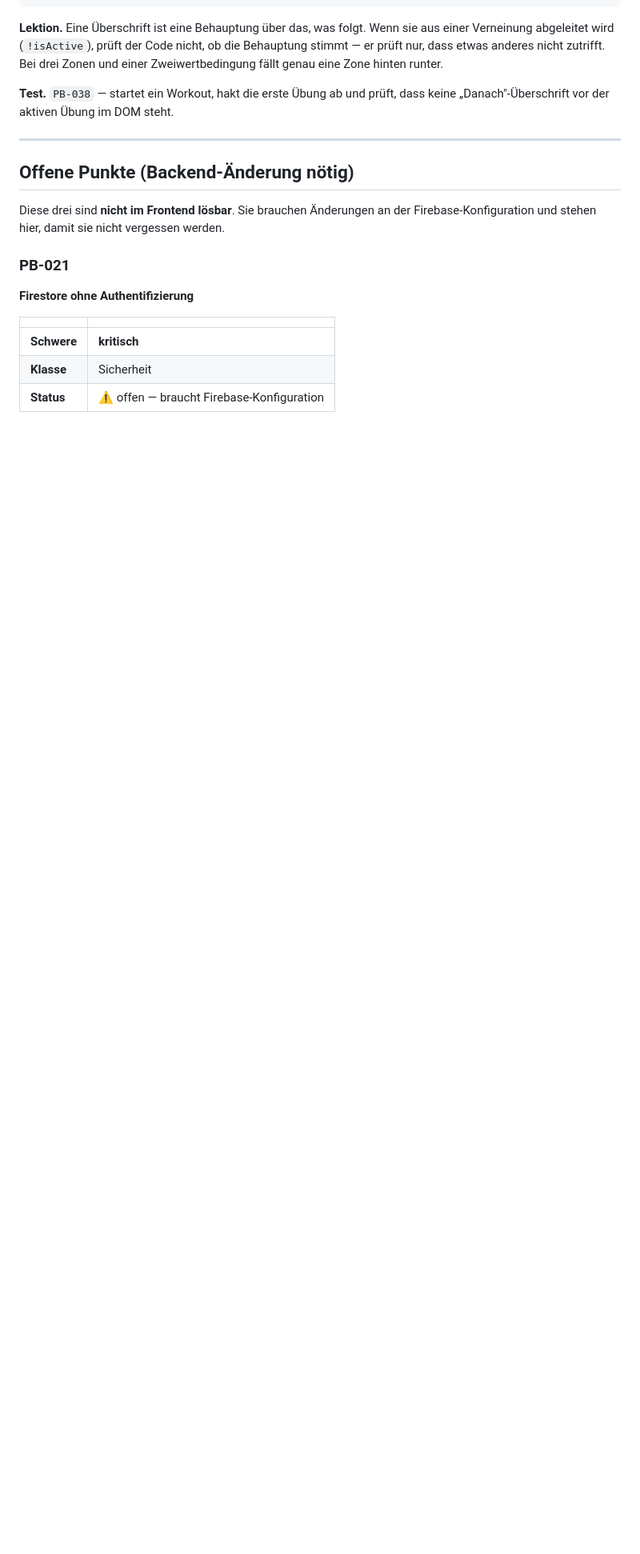
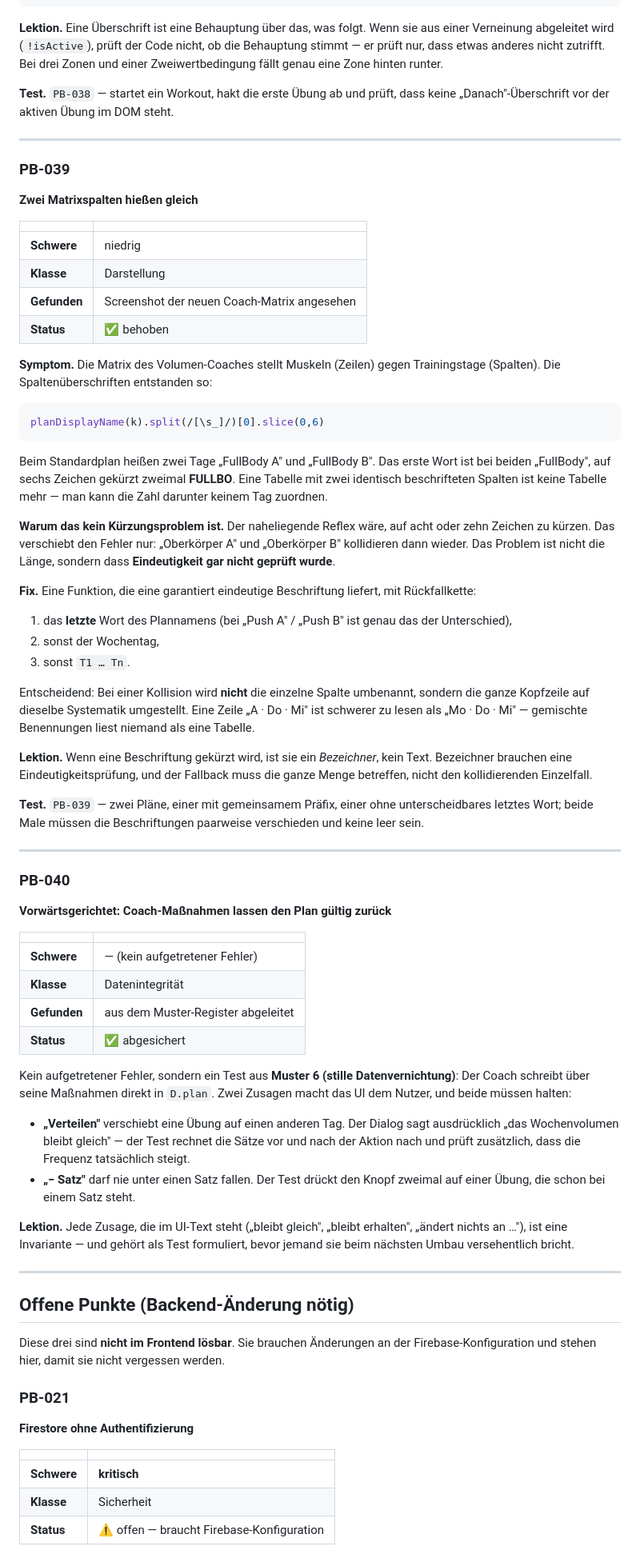
Before and after one commit to IchPutzHierNurr/pumpbrah, a Markdown page: docs/BUGS.md, the part around one of its changes. Shown at 80% size. Drawn GitHub-style; blank space fills up the shorter version.

Commit message:
docs: PB-039 und PB-040 ins Fehlerregister

````diff
--- a/docs/BUGS.md
+++ b/docs/BUGS.md
@@ -1430,6 +1431,85 @@ Bei drei Zonen und einer Zweiwertbedingung fällt genau eine Zone hinten runter.
 
 **Test.** `PB-038` — startet ein Workout, hakt die erste Übung ab und prüft,
 dass keine „Danach"-Überschrift vor der aktiven Übung im DOM steht.
+
+---
+
+### PB-039
+
+**Zwei Matrixspalten hießen gleich**
+
+| | |
+|---|---|
+| **Schwere** | niedrig |
+| **Klasse** | Darstellung |
+| **Gefunden** | Screenshot der neuen Coach-Matrix angesehen |
+| **Status** | ✅ behoben |
+
+**Symptom.** Die Matrix des Volumen-Coaches stellt Muskeln (Zeilen) gegen
+Trainingstage (Spalten). Die Spaltenüberschriften entstanden so:
+
+```js
+planDisplayName(k).split(/[\s_]/)[0].slice(0,6)
+```
+
+Beim Standardplan heißen zwei Tage „FullBody A" und „FullBody B". Das erste
+Wort ist bei beiden „FullBody", auf sechs Zeichen gekürzt zweimal **FULLBO**.
+Eine Tabelle mit zwei identisch beschrifteten Spalten ist keine Tabelle mehr —
+man kann die Zahl darunter keinem Tag zuordnen.
+
+**Warum das kein Kürzungsproblem ist.** Der naheliegende Reflex wäre, auf acht
+oder zehn Zeichen zu kürzen. Das verschiebt den Fehler nur: „Oberkörper A" und
+„Oberkörper B" kollidieren dann wieder. Das Problem ist nicht die Länge,
+sondern dass **Eindeutigkeit gar nicht geprüft wurde**.
+
+**Fix.** Eine Funktion, die eine garantiert eindeutige Beschriftung liefert,
+mit Rückfallkette:
+
+1. das **letzte** Wort des Plannamens (bei „Push A" / „Push B" ist genau das
+   der Unterschied),
+2. sonst der Wochentag,
+3. sonst `T1 … Tn`.
+
+Entscheidend: Bei einer Kollision wird **nicht** die einzelne Spalte
+umbenannt, sondern die ganze Kopfzeile auf dieselbe Systematik umgestellt.
+Eine Zeile „A · Do · Mi" ist schwerer zu lesen als „Mo · Do · Mi" — gemischte
+Benennungen liest niemand als eine Tabelle.
+
+**Lektion.** Wenn eine Beschriftung gekürzt wird, ist sie ein *Bezeichner*,
+kein Text. Bezeichner brauchen eine Eindeutigkeitsprüfung, und der Fallback
+muss die ganze Menge betreffen, nicht den kollidierenden Einzelfall.
+
+**Test.** `PB-039` — zwei Pläne, einer mit gemeinsamem Präfix, einer ohne
+unterscheidbares letztes Wort; beide Male müssen die Beschriftungen paarweise
+verschieden und keine leer sein.
+
+---
+
+### PB-040
+
+**Vorwärtsgerichtet: Coach-Maßnahmen lassen den Plan gültig zurück**
+
+| | |
+|---|---|
+| **Schwere** | — (kein aufgetretener Fehler) |
+| **Klasse** | Datenintegrität |
+| **Gefunden** | aus dem Muster-Register abgeleitet |
+| **Status** | ✅ abgesichert |
+
+Kein aufgetretener Fehler, sondern ein Test aus **Muster 6 (stille
+Datenvernichtung)**: Der Coach schreibt über seine Maßnahmen direkt in
+`D.plan`. Zwei Zusagen macht das UI dem Nutzer, und beide müssen halten:
+
+* **„Verteilen"** verschiebt eine Übung auf einen anderen Tag. Der Dialog sagt
+  ausdrücklich „das Wochenvolumen bleibt gleich" — der Test rechnet die Sätze
+  vor und nach der Aktion nach und prüft zusätzlich, dass die Frequenz
+  tatsächlich steigt.
+* **„− Satz"** darf nie unter einen Satz fallen. Der Test drückt den Knopf
+  zweimal auf einer Übung, die schon bei einem Satz steht.
+
+**Lektion.** Jede Zusage, die im UI-Text steht („bleibt gleich", „bleibt
+erhalten", „ändert nichts an …"), ist eine Invariante — und gehört als Test
+formuliert, bevor jemand sie beim nächsten Umbau versehentlich bricht.
 
 ---
 
````
Also changed, not shown: other parts of docs/BUGS.md (+4 -2 lines).
